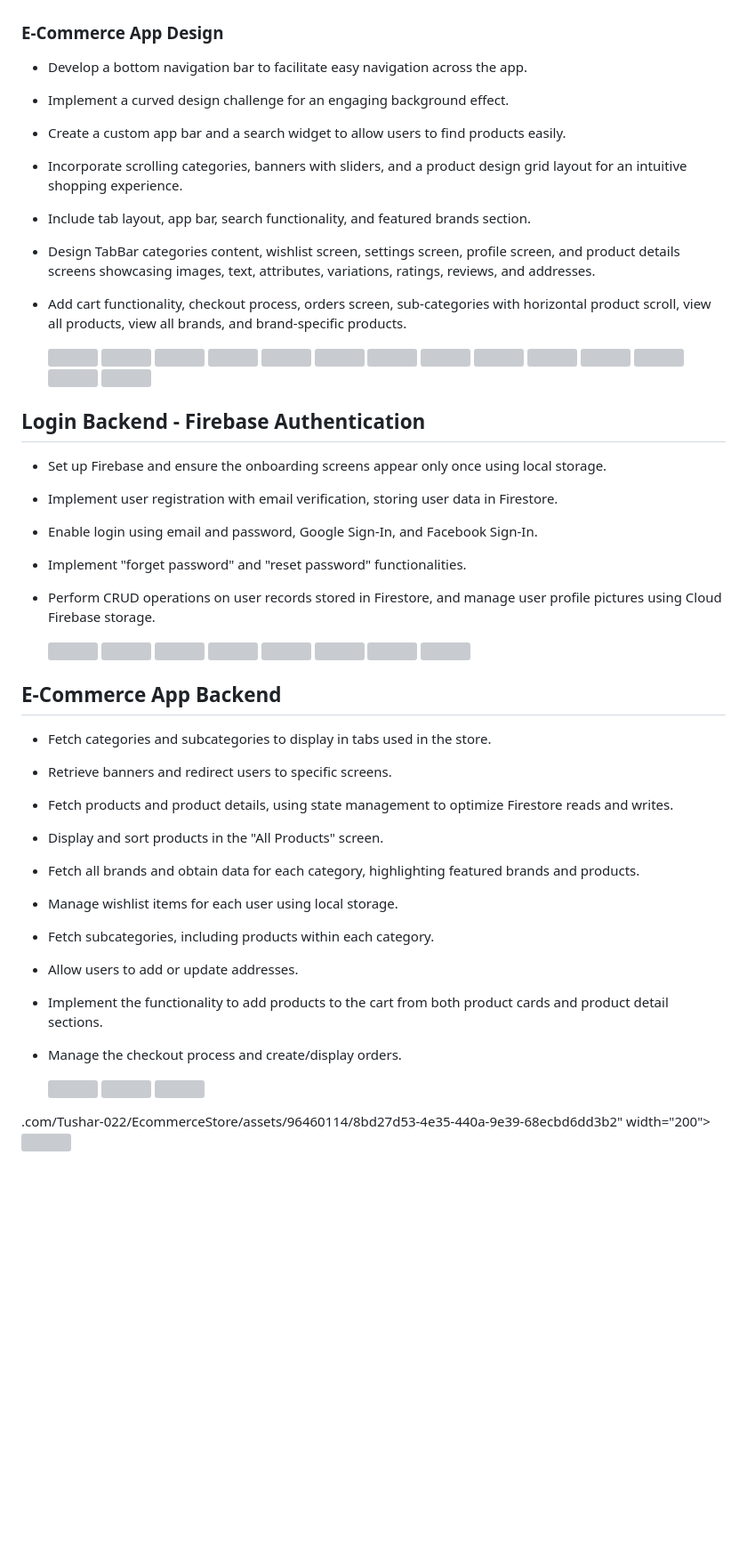
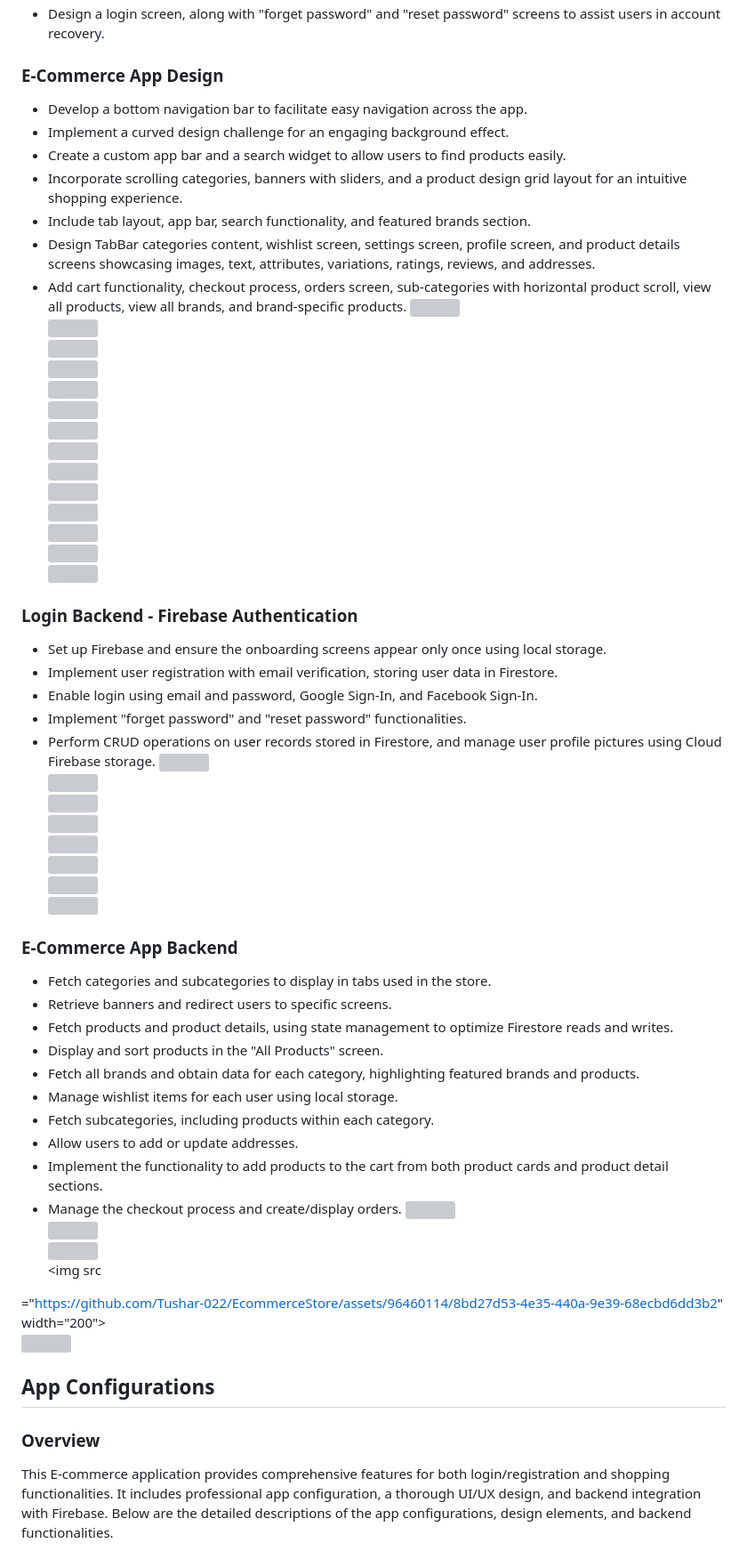
Before and after one commit to Tushar-022/EcommerceStore, a Markdown page: README.md, the part around one of its changes. Shown at 89% size. GitHub-like rendering; blank space fills up the shorter version; grey boxes are pictures that could not be loaded.

```diff
--- a/README.md
+++ b/README.md
@@ -20,6 +21,6 @@ This project is an E-commerce application built with Flutter, providing features
   <img src="https://github.com/Tushar-022/EcommerceStore/assets/96460114/ea2edb14-db89-493f-bfa4-c71d9336f0ea" width="200">
   <img src="https://github.com/Tushar-022/EcommerceStore/assets/96460114/d9b463e3-bbef-4720-beea-2b031530e324" width="200">
-
+- Design a login screen, along with "forget password" and "reset password" screens to assist users in account recovery.
 
 ### E-Commerce App Design
 - Develop a bottom navigation bar to facilitate easy navigation across the app.
@@ -29,7 +30,6 @@ This project is an E-commerce application built with Flutter, providing features
 - Include tab layout, app bar, search functionality, and featured brands section.
 - Design TabBar categories content, wishlist screen, settings screen, profile screen, and product details screens showcasing images, text, attributes, variations, ratings, reviews, and addresses.
 - Add cart functionality, checkout process, orders screen, sub-categories with horizontal product scroll, view all products, view all brands, and brand-specific products.
-
   <img src="https://github.com/Tushar-022/EcommerceStore/assets/96460114/3236c43b-b081-4af6-80aa-43fd56bc2141" width="200">
   <img src="https://github.com/Tushar-022/EcommerceStore/assets/96460114/8980b82e-3fee-4d93-bc3a-fdd6ec03b990" width="200">
   <img src="https://github.com/Tushar-022/EcommerceStore/assets/96460114/4331f002-f2e4-4158-8d9e-c195d6917d72" width="200">
@@ -45,13 +45,12 @@ This project is an E-commerce application built with Flutter, providing features
   <img src="https://github.com/Tushar-022/EcommerceStore/assets/96460114/97793567-fe08-488d-8f87-58cecdab44ec" width="200">
   <img src="https://github.com/Tushar-022/EcommerceStore/assets/96460114/717a0f3e-af11-41ee-91bb-6d24ff1a9ac0" width="200">
 
-## Login Backend - Firebase Authentication
+### Login Backend - Firebase Authentication
 - Set up Firebase and ensure the onboarding screens appear only once using local storage.
 - Implement user registration with email verification, storing user data in Firestore.
 - Enable login using email and password, Google Sign-In, and Facebook Sign-In.
 - Implement "forget password" and "reset password" functionalities.
 - Perform CRUD operations on user records stored in Firestore, and manage user profile pictures using Cloud Firebase storage.
-
   <img src="https://github.com/Tushar-022/EcommerceStore/assets/96460114/fec5a4ef-008f-4255-a645-3e331224c6bc" width="200">
   <img src="https://github.com/Tushar-022/EcommerceStore/assets/96460114/99f2b8ef-2026-48ab-80c2-5249d45eae86" width="200">
   <img src="https://github.com/Tushar-022/EcommerceStore/assets/96460114/4854f1a2-7427-4ef6-b591-873bf8d492a9" width="200">
@@ -61,7 +60,7 @@ This project is an E-commerce application built with Flutter, providing features
   <img src="https://github.com/Tushar-022/EcommerceStore/assets/96460114/a4ab8df3-d0e4-4118-a0c6-6b147ea7d356" width="200">
   <img src="https://github.com/Tushar-022/EcommerceStore/assets/96460114/93f7e74e-c015-449d-966a-94cd018399e4" width="200">
 
-## E-Commerce App Backend
+### E-Commerce App Backend
 - Fetch categories and subcategories to display in tabs used in the store.
 - Retrieve banners and redirect users to specific screens.
 - Fetch products and product details, using state management to optimize Firestore reads and writes.
@@ -72,11 +71,16 @@ This project is an E-commerce application built with Flutter, providing features
 - Allow users to add or update addresses.
 - Implement the functionality to add products to the cart from both product cards and product detail sections.
 - Manage the checkout process and create/display orders.
-
   <img src="https://github.com/Tushar-022/EcommerceStore/assets/96460114/c5d82079-ba33-4b96-9667-9f8a34bbb718" width="200">
   <img src="https://github.com/Tushar-022/EcommerceStore/assets/96460114/59c43ac2-8d59-41a8-a8f2-8326adb086a2" width="200">
   <img src="https://github.com/Tushar-022/EcommerceStore/assets/96460114/0f3651ed-6d56-45b0-9afd-3dfc6d741119" width="200">
-  <img src="https://github
+  <img src
 
-.com/Tushar-022/EcommerceStore/assets/96460114/8bd27d53-4e35-440a-9e39-68ecbd6dd3b2" width="200">
+="https://github.com/Tushar-022/EcommerceStore/assets/96460114/8bd27d53-4e35-440a-9e39-68ecbd6dd3b2" width="200">
   <img src="https://github.com/Tushar-022/EcommerceStore/assets/96460114/1e02e8ee-2245-4ee5-bf18-0dfca73ec25d" width="200">
+
+## App Configurations
+
+### Overview
+
+This E-commerce application provides comprehensive features for both login/registration and shopping functionalities. It includes professional app configuration, a thorough UI/UX design, and backend integration with Firebase. Below are the detailed descriptions of the app configurations, design elements, and backend functionalities.
```
Also changed, not shown: other parts of README.md (+7 -6 lines).
